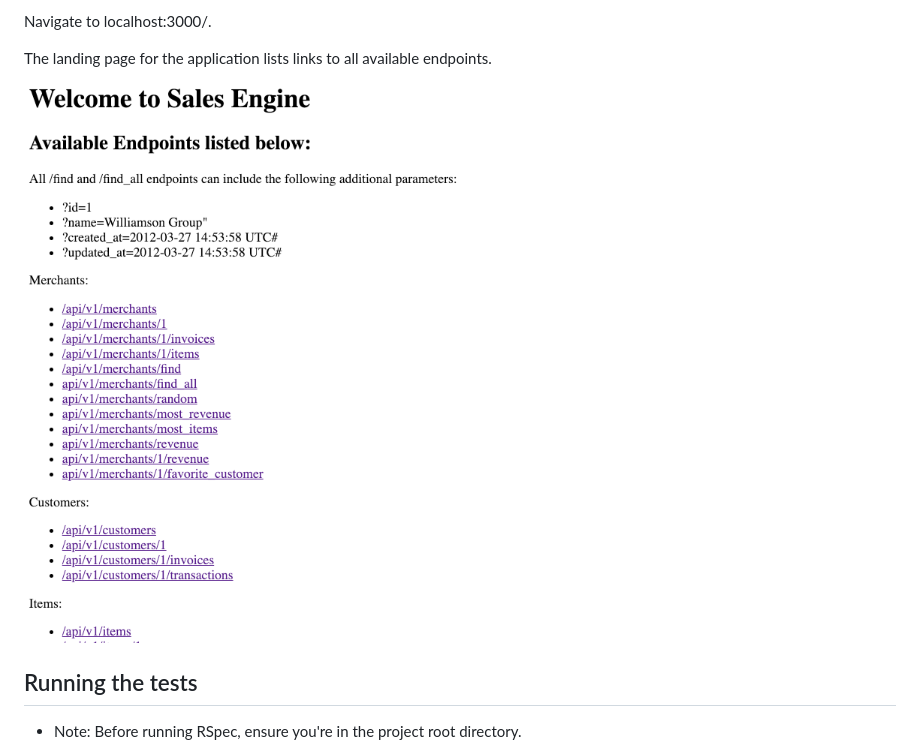
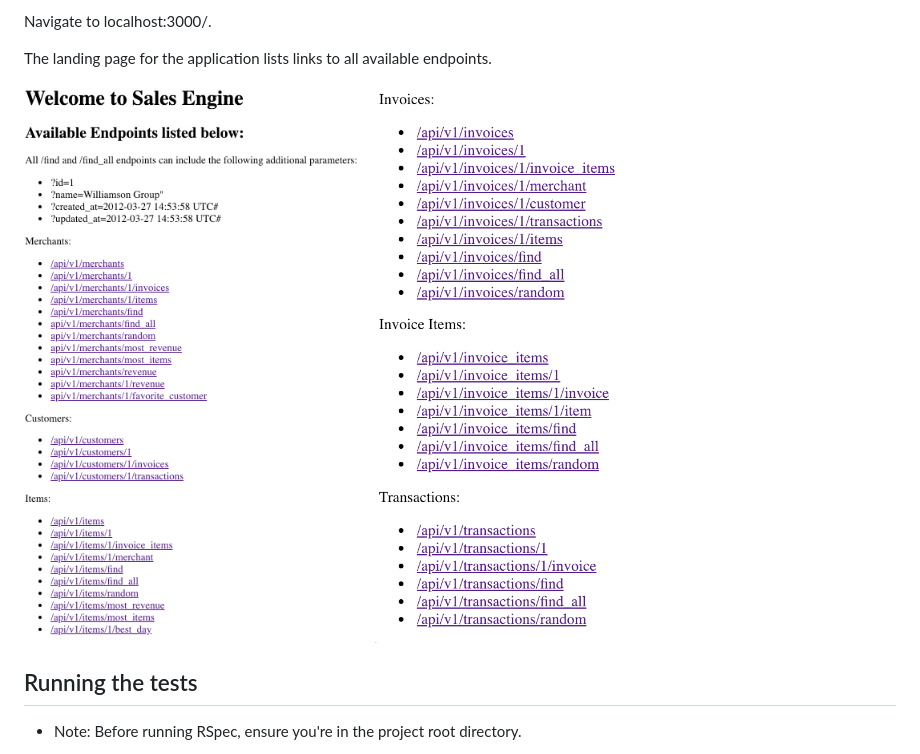
Before and after one commit to bdiveley/rales_engine, a Markdown page: README.md, the part around the change. Rendered like a GitHub page; pictures changed too: welcome_1.png (added), welcome_2.png (added), welcome_page.png (deleted).

Commit message:
Final readme edit

```diff
--- a/README.md
+++ b/README.md
@@ -34,7 +34,8 @@ Navigate to localhost:3000/.
 
 The landing page for the application lists links to all available endpoints.
 
-![alt text](welcome_page.png)
+![alt text](welcome_1.png)
+![alt text](welcome_2.png)
 
 ## Running the tests
 
```
